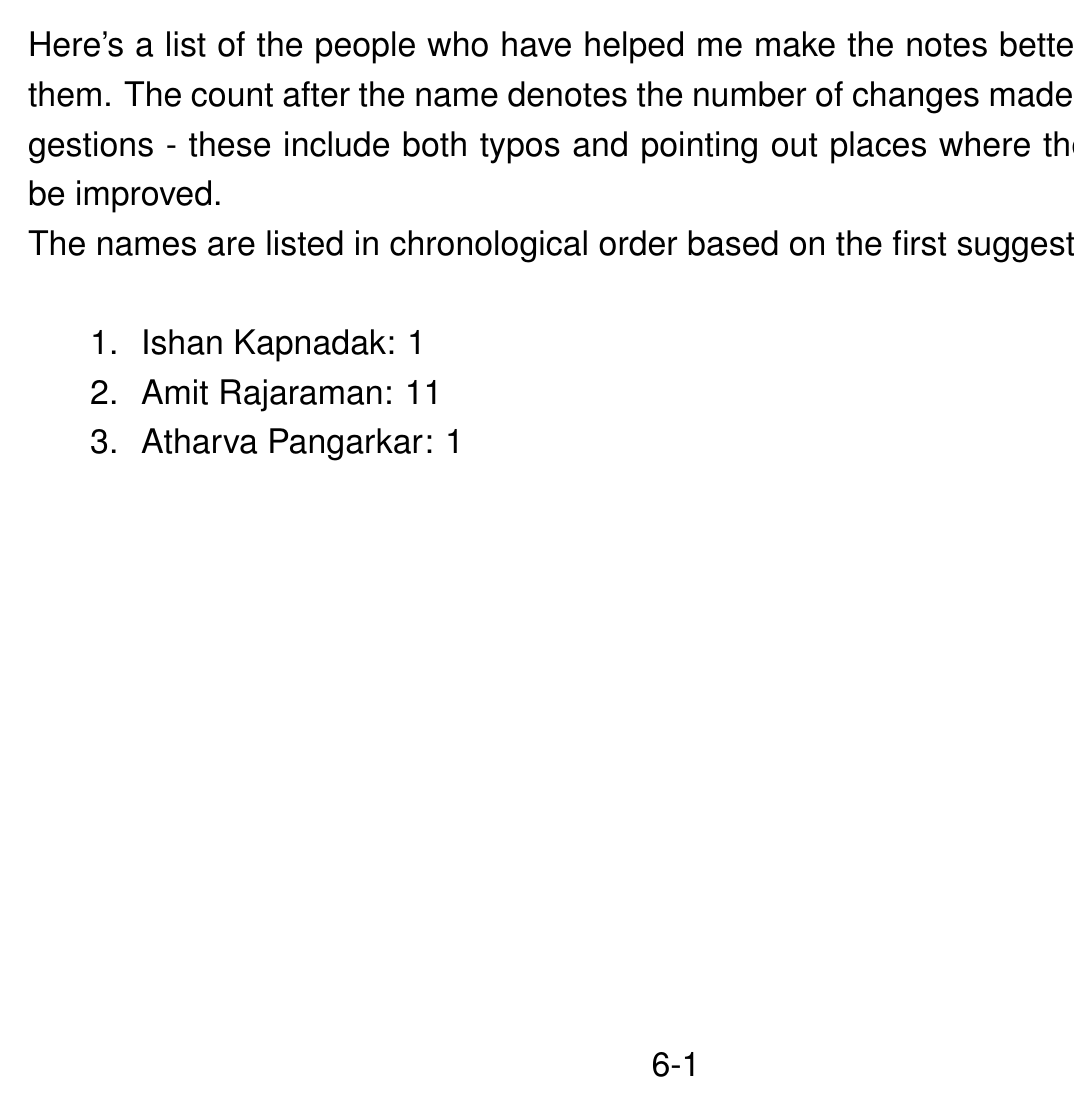
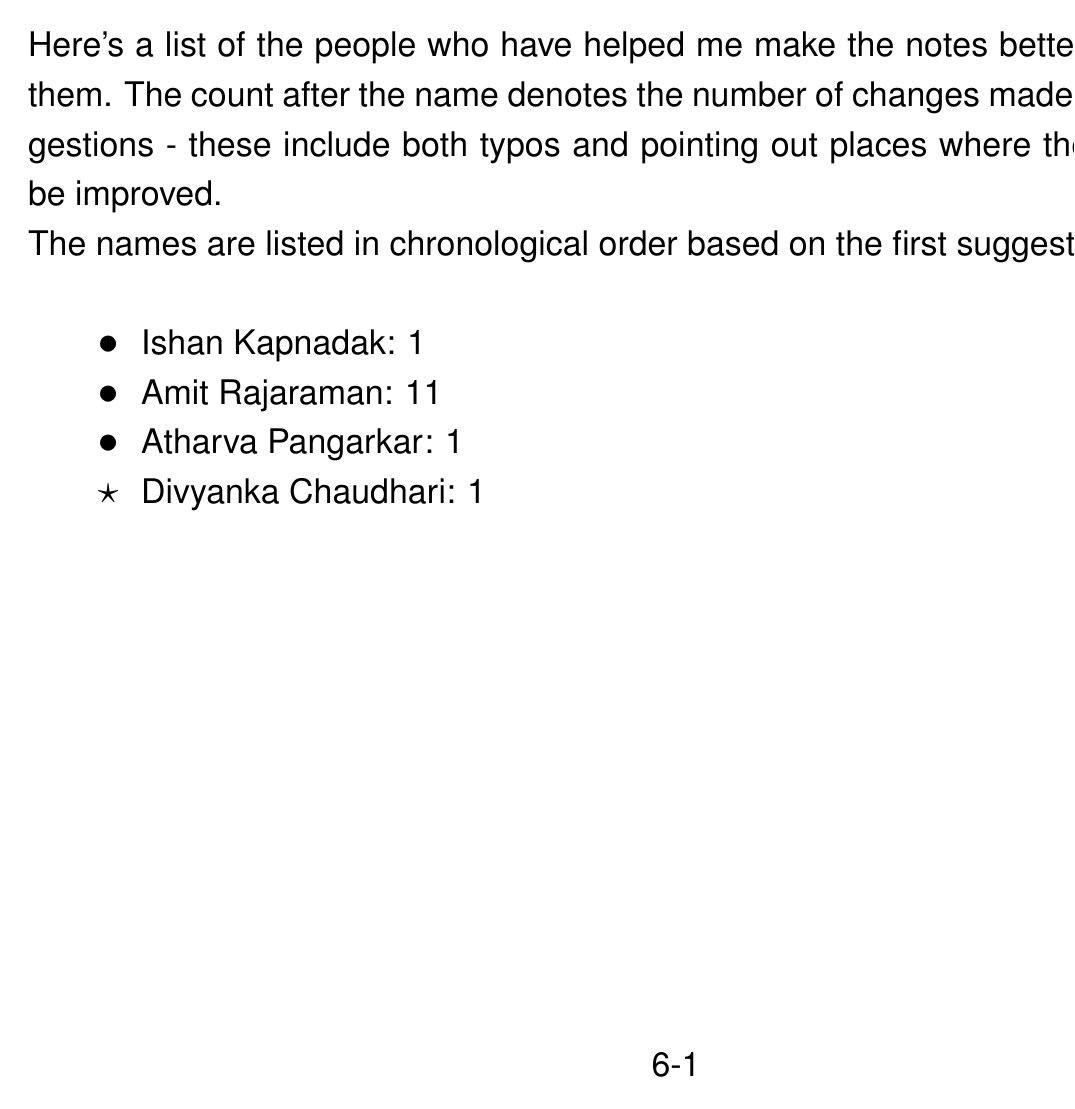
Before and after one commit to aryamanmaithani/presentations, LaTeX slides (category-theory/cat-theory.tex, which reads category-theory/ack.tex): page 118 of 118. Compiled offline with LaTeX, dvips and Ghostscript.

Commit message:
updated list

```diff
--- a/category-theory/ack.tex
+++ b/category-theory/ack.tex
@@ -2,8 +2,9 @@
 Here's a list of the people who have helped me make the notes better. I'm thankful to them. The count after the name denotes the number of changes made due to their suggestions - these include both typos and pointing out places where the phrasing could be improved.\\
 The names are listed in chronological order based on the first suggestion.\\
 
-\begin{enumerate}[nosep]
+\begin{itemize}[nosep]
 	\item Ishan Kapnadak: 1
 	\item Amit Rajaraman: 11
 	\item Atharva Pangarkar: 1
-\end{enumerate}
+	\item[$\star$] Divyanka Chaudhari: 1
+\end{itemize}
```
